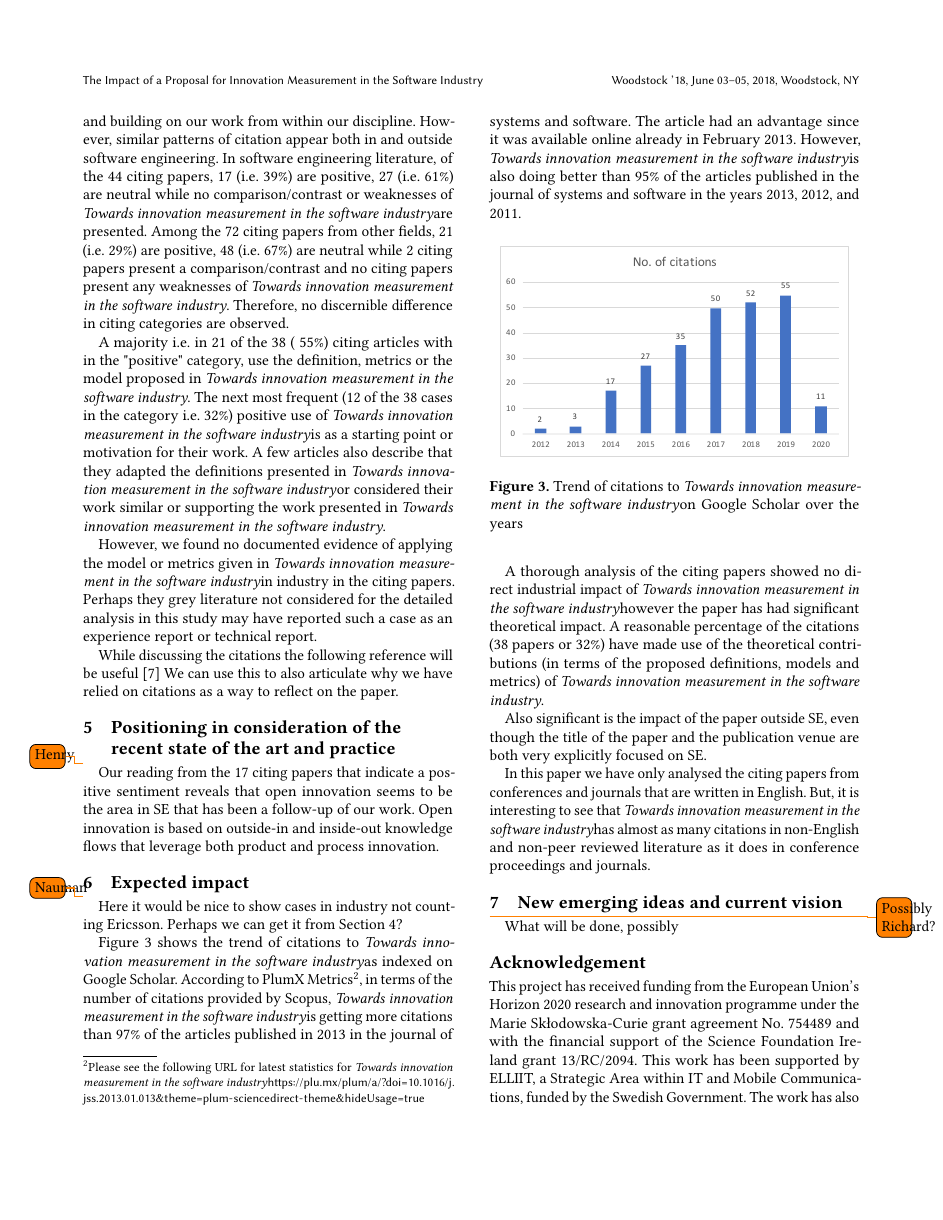
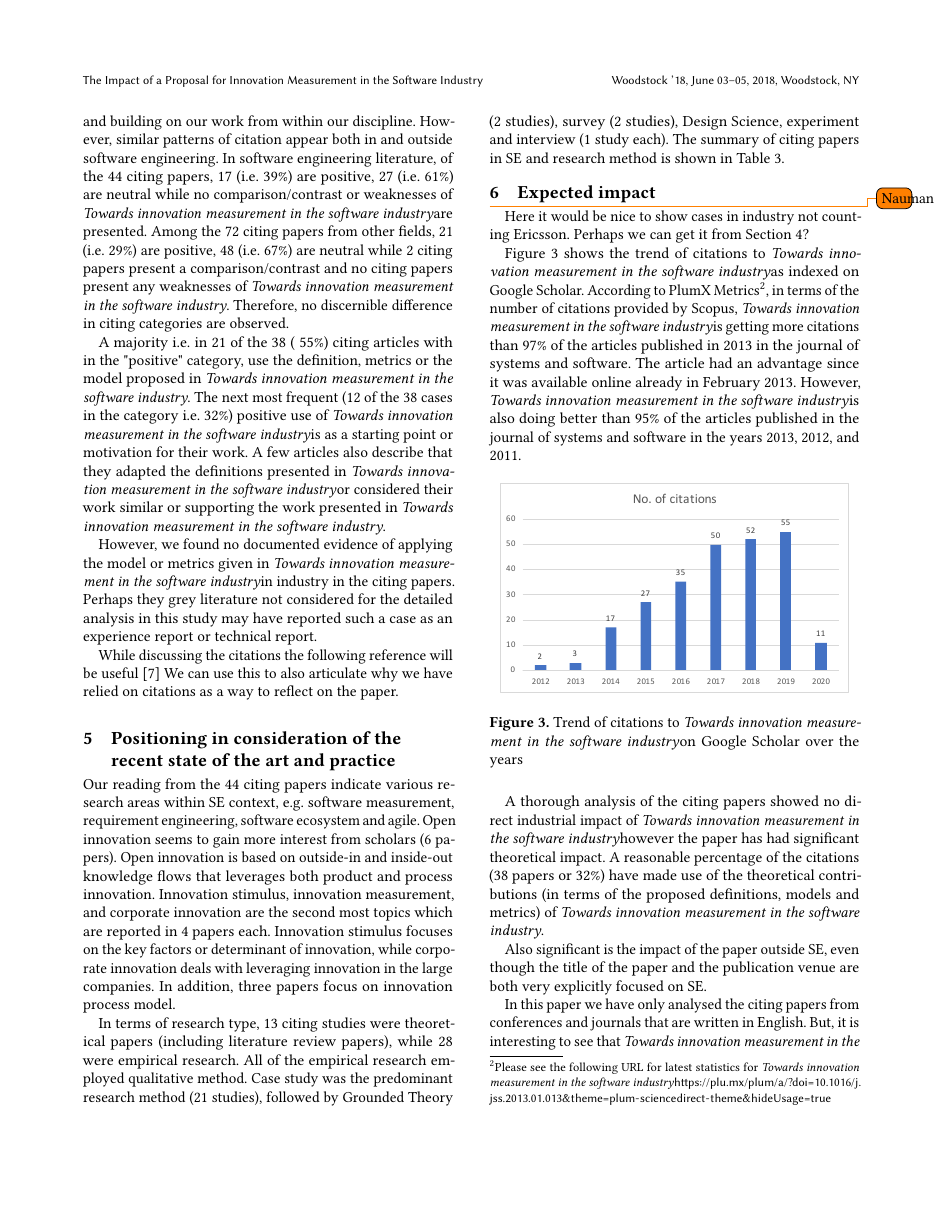
Before and after one commit to hanson135/esem2020, a LaTeX paper (sample-sigchi.tex): page 5 of 6. The pictures show the PDF file sample-sigchi.pdf that the author committed with the source.

Commit message:
sectiion 5

```diff
--- a/sample-sigchi.tex
+++ b/sample-sigchi.tex
@@ -318,7 +319,11 @@ However, we found no documented evidence of applying the model or metrics given
 While discussing the citations the following reference will be useful \cite{penders2018ten} We can use this to also articulate why we have relied on citations as a way to reflect on the paper.
 
 
-\section{Positioning in consideration of the recent state of the art and practice}\label{sec:soa} \todo{Henry} \todo[inline]{Nauman: I would suggest that there are 44 peer-reviewed articles that cite our paper which we have considered from SE literature. In this section, we can present a brief mapping of these papers e.g. topics of these papers (like open innovation, ecosystems, Lean and agile, startups), research type (empirical, theoretical, ...) etc. In a way covering what has been done in papers that cite our work (thus going in a bit more detail of the 44 papers identified in the previous section). %Open innovation seems to be the area in SE that has been a follow-up of our work.}
-Our reading from the 17 citing papers that indicate a positive sentiment reveals that open innovation seems to be the area in SE that has been a follow-up of our work. Open innovation is based on outside-in and inside-out knowledge flows that leverage both product and process innovation.
+\section{Positioning in consideration of the recent state of the art and practice}\label{sec:soa} %\todo{Henry} \todo[inline]{Nauman: I would suggest that there are 44 peer-reviewed articles that cite our paper which we have considered from SE literature. In this section, we can present a brief mapping of these papers e.g. topics of these papers (like open innovation, ecosystems, Lean and agile, startups), research type (empirical, theoretical, ...) etc. In a way covering what has been done in papers that cite our work (thus going in a bit more detail of the 44 papers identified in the previous section). %Open innovation seems to be the area in SE that has been a follow-up of our work.}
+Our reading from the 44 citing papers indicate various research areas within SE context, e.g. software measurement, requirement engineering, software ecosystem and agile. Open innovation seems to gain more interest from scholars (6 papers). Open innovation is based on outside-in and inside-out knowledge flows that leverages both product and process innovation. Innovation stimulus, innovation measurement, and corporate innovation are the second most topics which are reported in 4 papers each. Innovation stimulus focuses on the key factors or determinant of innovation, while corporate innovation deals with leveraging innovation in the large companies. In addition, three papers focus on innovation process model.
 
+In terms of research type, 13 citing studies were theoretical papers (including literature review papers), while 28 were empirical research. All of the empirical research employed qualitative method. Case study was the predominant research method (21 studies), followed by Grounded Theory (2 studies), survey (2 studies), Design Science, experiment and interview (1 study each). The summary of citing papers in SE and research method is shown in Table \ref{tab:papers_method}.
 
+\begin{table*}[!ht]
+\caption{Citing Papers and Research Method}
+\label{tab:papers_method}
@@ -325,3 +334,12 @@ Our reading from the 17 citing papers that indicate a positive sentiment reveals
+Open Innovation          & 4           & 1          &                 & 1      &                                                           \\
+Innovation Stimulus      & 1           & 2          &                 &        & 1                                                         \\
+Corporate Innovation     & 1           & 3          &                 &        &                                                           \\
+Innovation Measurement   &             & 4          &                 &        &                                                           \\
+Innovation Process Model &             & 2          & 1               &        &                                                           \\
+Others                   & 7           & 9          & 1               & 1      & 2
+\\ \bottomrule
+\end{tabular}
+\end{table*}
 
 \section{Expected impact}\label{sec:impact}\todo{Nauman}
 Here it would be nice to show cases in industry not counting Ericsson. Perhaps we can get it from Section~\ref{sec:whocites}?
```
Also changed, not shown: sample-sigchi.pdf, sample-sigchi.tex (5 more changed lines), 1 other file.
